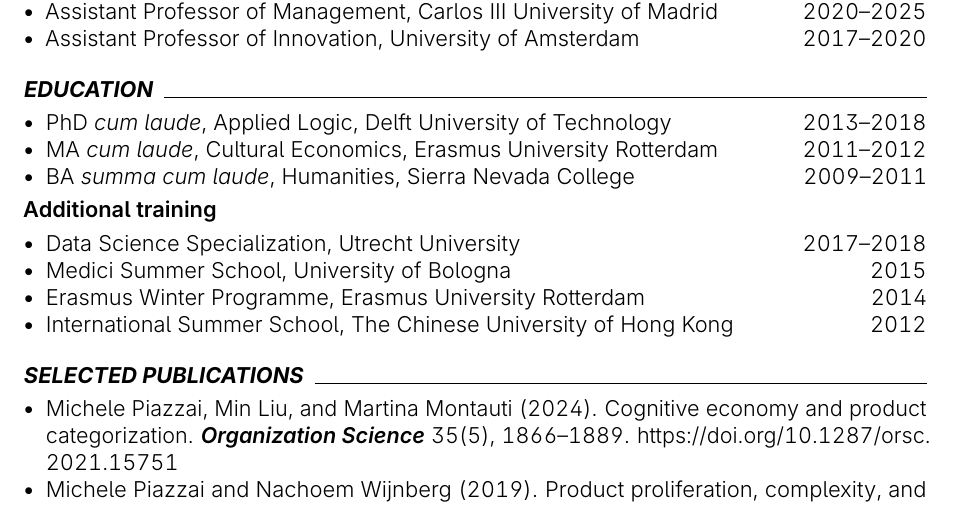
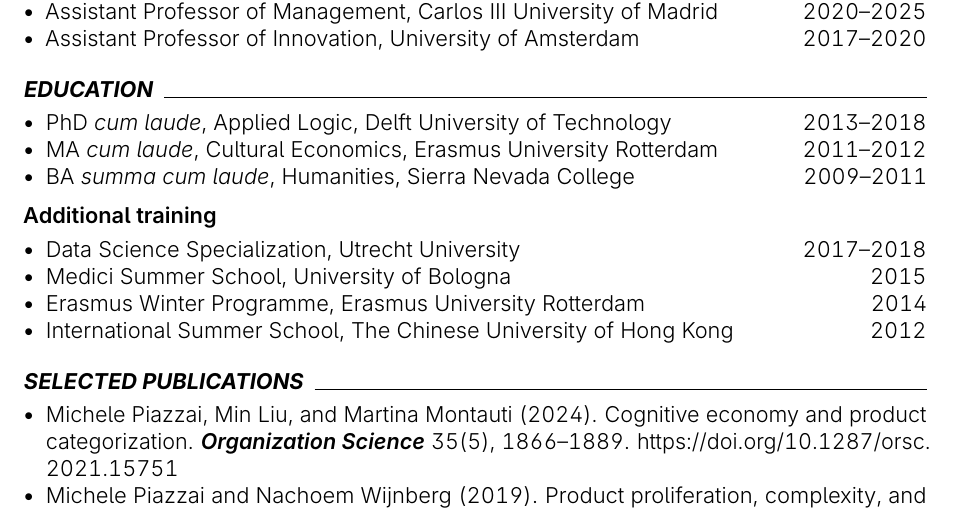
Before and after one commit to piazzai/piazzai.github.io, a LaTeX CV (cv.tex): part of page 1 of 4, cut so that both start at the same text. Compiled offline with pdfLaTeX.

Commit message:
Change subsection spacing

```diff
--- a/cv.tex
+++ b/cv.tex
@@ -53,7 +53,7 @@
 }
 
 \newcommand\cvsection[1]{\bigskip{\bfseries\itshape\uppercase{#1}}\hspace{.5em}\hrulefill\smallskip}
-\newcommand\cvsubsection[1]{\smallskip{\intersemibold#1}\smallskip}
+\newcommand\cvsubsection[1]{\medskip{\intersemibold#1}\smallskip}
 \newenvironment{cvpubs}{\begin{itemize}[nosep,leftmargin=1em]}{\end{itemize}}
 \newenvironment{cvlines}{\begin{itemize}[nosep,leftmargin=1em]}{\end{itemize}}
 \newcommand\cvpub[7][.]{\item #2 (#3). #4#1 {\intersemibold\itshape#5}\ifthenelse{\isempty{#6}}{}{#6}. \url{https://#7}}
```
